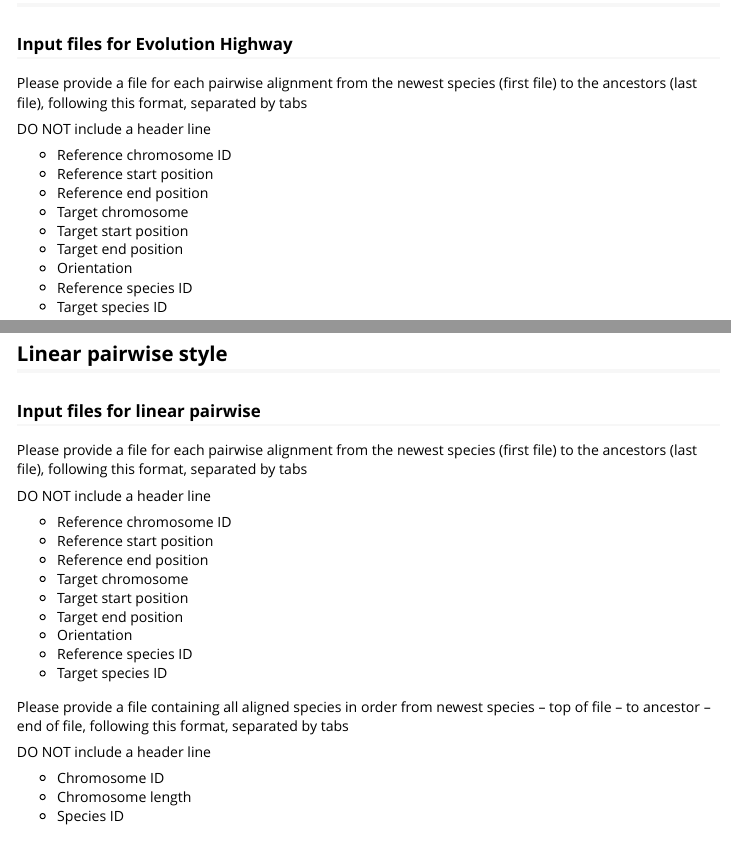
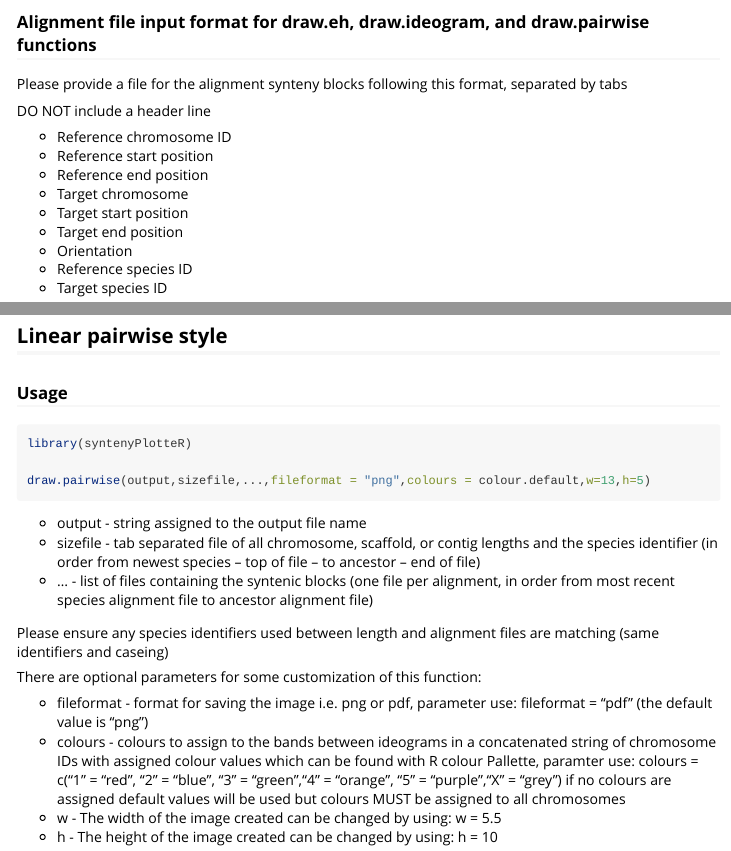
Before and after one commit to Farre-lab/syntenyPlotteR, an R Markdown document (vignettes/syntenyPlotteR.Rmd): the page in a window 1100 px wide, from 1310 px down before the commit and from 1090 px down after it, and a second part further down, joined at a grey line. Rendered offline with R 4.5, knitr and Pandoc, with nearby package versions; long lines of code are wrapped.

Commit message:
Update syntenyPlotteR.Rmd

````diff
--- a/vignettes/syntenyPlotteR.Rmd
+++ b/vignettes/syntenyPlotteR.Rmd
@@ -63,0 +80,15 @@
+### Alignment file input format for draw.eh, draw.ideogram, and draw.pairwise functions
+
+Please provide a file for the alignment synteny blocks following this format, separated by tabs
+
+  DO NOT include a header line
+
+* Reference chromosome ID
+* Reference start position
+* Reference end position
+* Target chromosome
+* Target start position
+* Target end position
+* Orientation
+* Reference species ID
+* Target species ID
@@ -94,22 +143,6 @@
 
 ## Evolution Highway style
 
-### Input files for Evolution Highway
-
-Please provide a file for each pairwise alignment from the newest species (first file) to the ancestors (last file), following this format, separated by tabs
-
-  DO NOT include a header line
-
-* Reference chromosome ID
-* Reference start position
-* Reference end position
-* Target chromosome
-* Target start position
-* Target end position
-* Orientation
-* Reference species ID
-* Target species ID
-
 
 ### Usage
 ```r
@@ -208,33 +215,8 @@
 
 ![alt text](https://github.com/marta-fb/syntenyPlotteR/blob/master/vignettes/images/example.ideogram.png?raw=true)
 
+
 ## Linear pairwise style
-
-
-### Input files for linear pairwise
-
-Please provide a file for each pairwise alignment from the newest species (first file) to the ancestors (last file), following this format, separated by tabs
-
-  DO NOT include a header line
-
-* Reference chromosome ID
-* Reference start position
-* Reference end position
-* Target chromosome
-* Target start position
-* Target end position
-* Orientation
-* Reference species ID
-* Target species ID
-
-Please provide a file containing all aligned species in order from newest species – top of file – to ancestor – end of file, following this format, separated by tabs
-
-  DO NOT include a header line
-
-* Chromosome ID
-* Chromosome length
-* Species ID
-
 
 ### Usage
 
````
Also changed, not shown: vignettes/syntenyPlotteR.Rmd (70 more changed lines).
